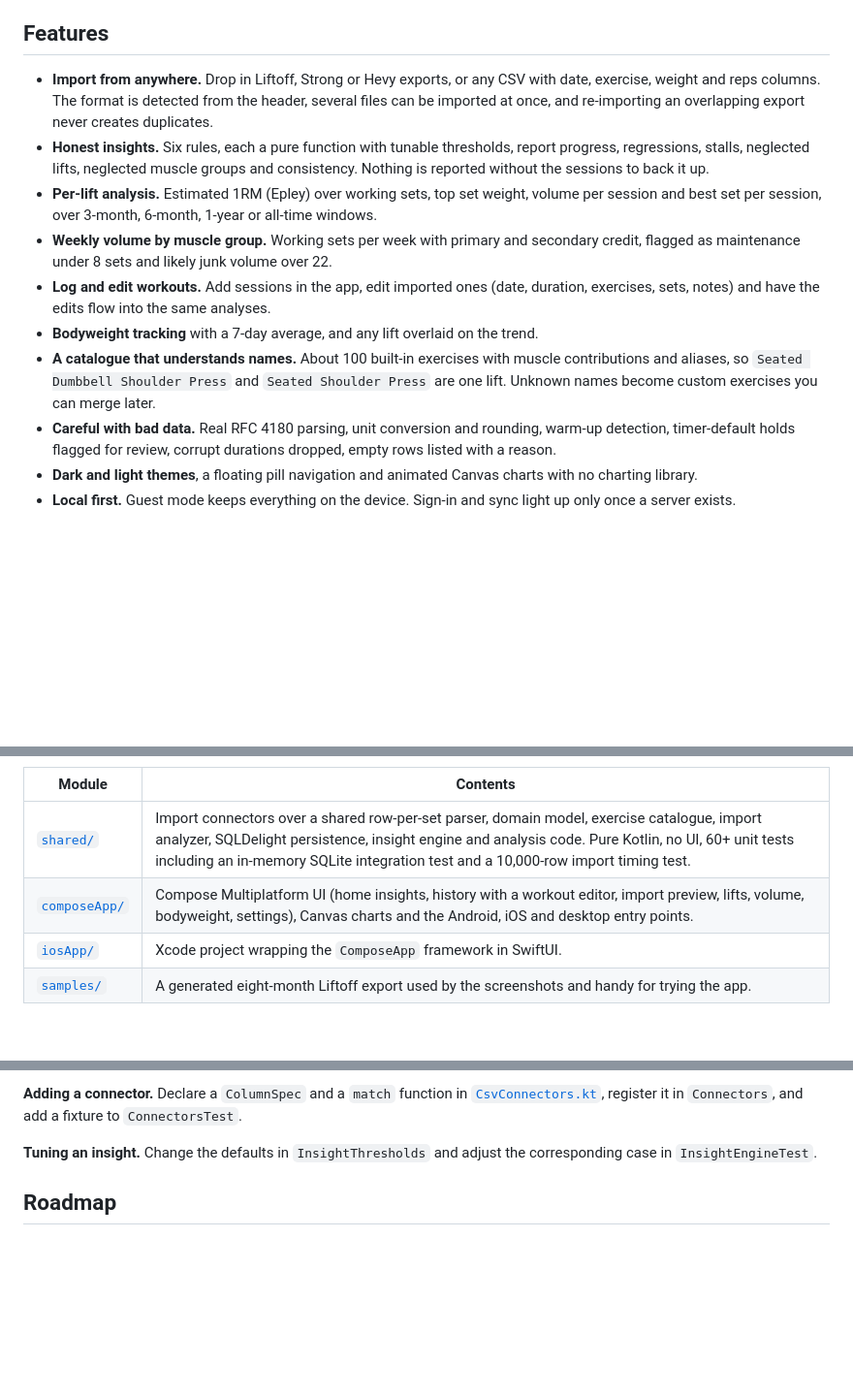
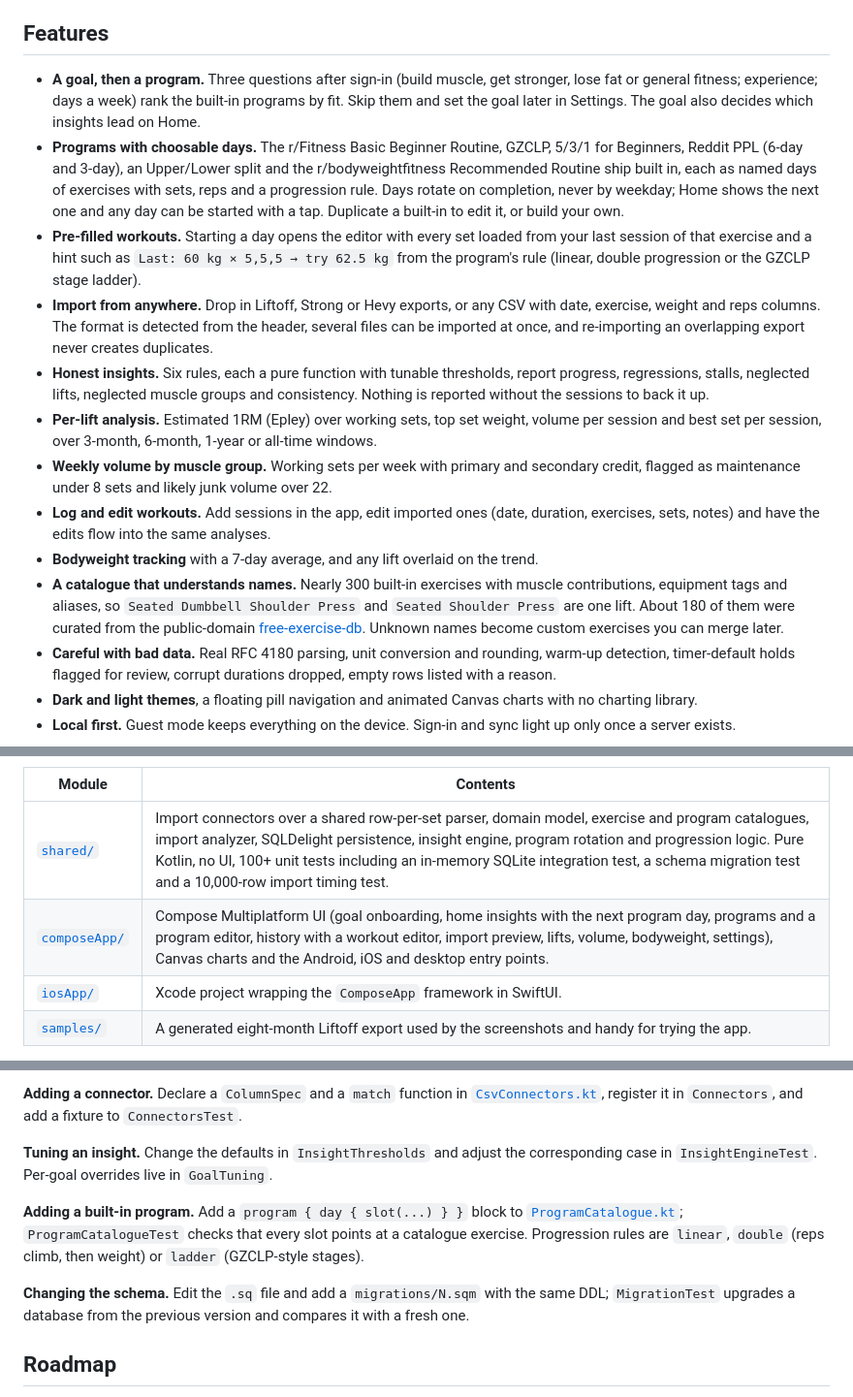
Before and after one commit to gerra/gains, a Markdown page: README.md, 3 parts joined by grey strips. Shown at 97% size. Rendered like a GitHub page; blank space fills up the shorter version.

Commit message:
Describe goals, programs and the larger catalogue in the README
Co-Authored-By: Claude Fable 5.1 <noreply@anthropic.com>
Claude-Session: https://claude.ai/code/session_01DxBpNBSE6ZHaxasd8v3LM3

```diff
--- a/README.md
+++ b/README.md
@@ -81,6 +81,17 @@ device today.
 
 ## Features
 
+- **A goal, then a program.** Three questions after sign-in (build muscle, get stronger, lose
+  fat or general fitness; experience; days a week) rank the built-in programs by fit. Skip them
+  and set the goal later in Settings. The goal also decides which insights lead on Home.
+- **Programs with choosable days.** The r/Fitness Basic Beginner Routine, GZCLP, 5/3/1 for
+  Beginners, Reddit PPL (6-day and 3-day), an Upper/Lower split and the r/bodyweightfitness
+  Recommended Routine ship built in, each as named days of exercises with sets, reps and a
+  progression rule. Days rotate on completion, never by weekday; Home shows the next one and any
+  day can be started with a tap. Duplicate a built-in to edit it, or build your own.
+- **Pre-filled workouts.** Starting a day opens the editor with every set loaded from your last
+  session of that exercise and a hint such as `Last: 60 kg × 5,5,5 → try 62.5 kg` from the
+  program's rule (linear, double progression or the GZCLP stage ladder).
 - **Import from anywhere.** Drop in Liftoff, Strong or Hevy exports, or any CSV with date,
   exercise, weight and reps columns. The format is detected from the header, several files can
   be imported at once, and re-importing an overlapping export never creates duplicates.
@@ -94,9 +105,11 @@ device today.
 - **Log and edit workouts.** Add sessions in the app, edit imported ones (date, duration,
   exercises, sets, notes) and have the edits flow into the same analyses.
 - **Bodyweight tracking** with a 7-day average, and any lift overlaid on the trend.
-- **A catalogue that understands names.** About 100 built-in exercises with muscle
-  contributions and aliases, so `Seated Dumbbell Shoulder Press` and `Seated Shoulder Press`
-  are one lift. Unknown names become custom exercises you can merge later.
+- **A catalogue that understands names.** Nearly 300 built-in exercises with muscle
+  contributions, equipment tags and aliases, so `Seated Dumbbell Shoulder Press` and
+  `Seated Shoulder Press` are one lift. About 180 of them were curated from the public-domain
+  [free-exercise-db](https://github.com/yuhonas/free-exercise-db). Unknown names become custom
+  exercises you can merge later.
 - **Careful with bad data.** Real RFC 4180 parsing, unit conversion and rounding, warm-up
   detection, timer-default holds flagged for review, corrupt durations dropped, empty rows
   listed with a reason.
@@ -316,8 +332,8 @@ flowchart LR
 
 | Module | Contents |
 |--------|----------|
-| [`shared/`](shared) | Import connectors over a shared row-per-set parser, domain model, exercise catalogue, import analyzer, SQLDelight persistence, insight engine and analysis code. Pure Kotlin, no UI, 60+ unit tests including an in-memory SQLite integration test and a 10,000-row import timing test. |
-| [`composeApp/`](composeApp) | Compose Multiplatform UI (home insights, history with a workout editor, import preview, lifts, volume, bodyweight, settings), Canvas charts and the Android, iOS and desktop entry points. |
+| [`shared/`](shared) | Import connectors over a shared row-per-set parser, domain model, exercise and program catalogues, import analyzer, SQLDelight persistence, insight engine, program rotation and progression logic. Pure Kotlin, no UI, 100+ unit tests including an in-memory SQLite integration test, a schema migration test and a 10,000-row import timing test. |
+| [`composeApp/`](composeApp) | Compose Multiplatform UI (goal onboarding, home insights with the next program day, programs and a program editor, history with a workout editor, import preview, lifts, volume, bodyweight, settings), Canvas charts and the Android, iOS and desktop entry points. |
 | [`iosApp/`](iosApp) | Xcode project wrapping the `ComposeApp` framework in SwiftUI. |
 | [`samples/`](samples) | A generated eight-month Liftoff export used by the screenshots and handy for trying the app. |
 
@@ -357,7 +373,15 @@ covers the secrets it needs and the manual route through Xcode.
 it in `Connectors`, and add a fixture to `ConnectorsTest`.
 
 **Tuning an insight.** Change the defaults in `InsightThresholds` and adjust the corresponding
-case in `InsightEngineTest`.
+case in `InsightEngineTest`. Per-goal overrides live in `GoalTuning`.
+
+**Adding a built-in program.** Add a `program { day { slot(...) } }` block to
+[`ProgramCatalogue.kt`](shared/src/commonMain/kotlin/app/gains/catalogue/ProgramCatalogue.kt);
+`ProgramCatalogueTest` checks that every slot points at a catalogue exercise. Progression rules
+are `linear`, `double` (reps climb, then weight) or `ladder` (GZCLP-style stages).
+
+**Changing the schema.** Edit the `.sq` file and add a `migrations/N.sqm` with the same DDL;
+`MigrationTest` upgrades a database from the previous version and compares it with a fresh one.
 
 ## Roadmap
 
```
Also changed, not shown: other parts of README.md (+4 -1 lines).
